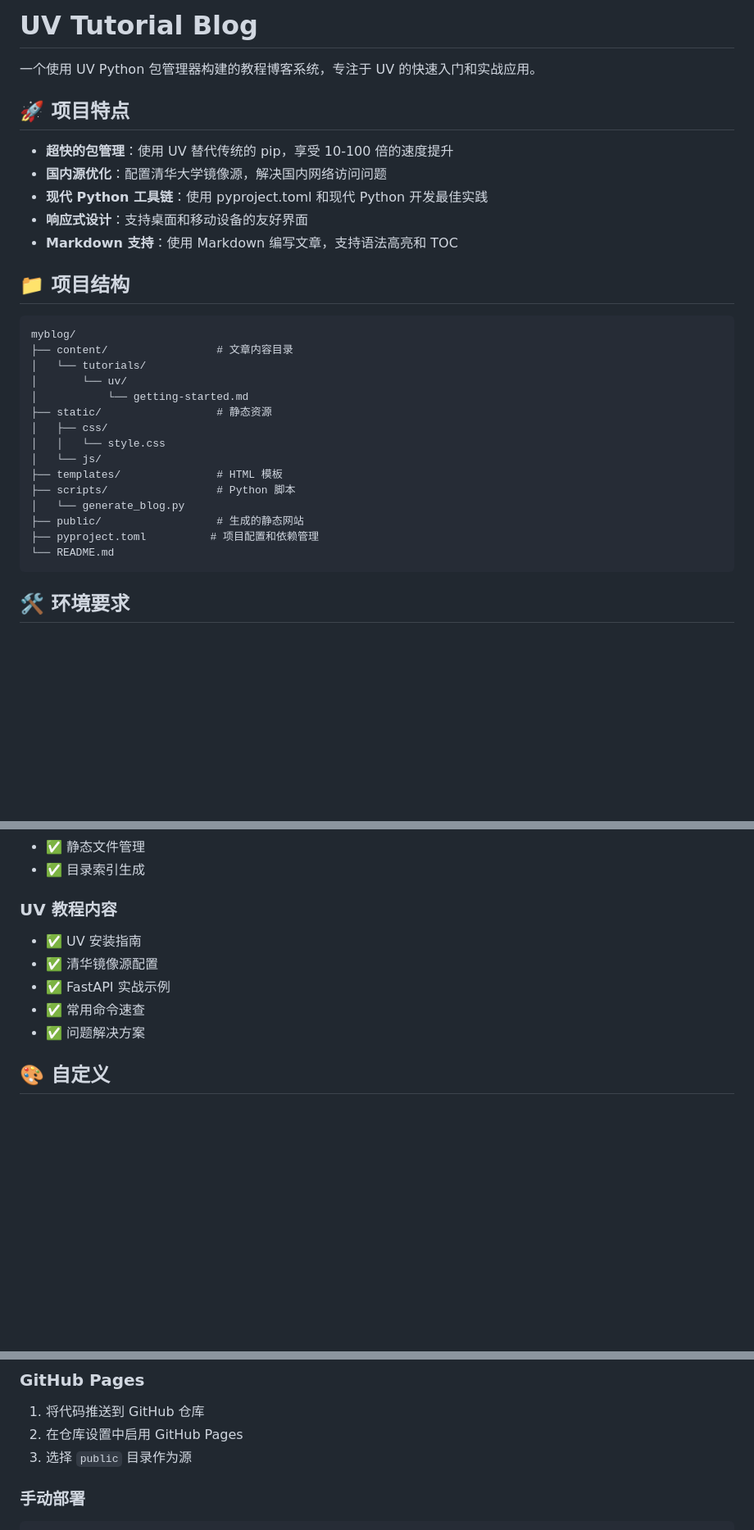
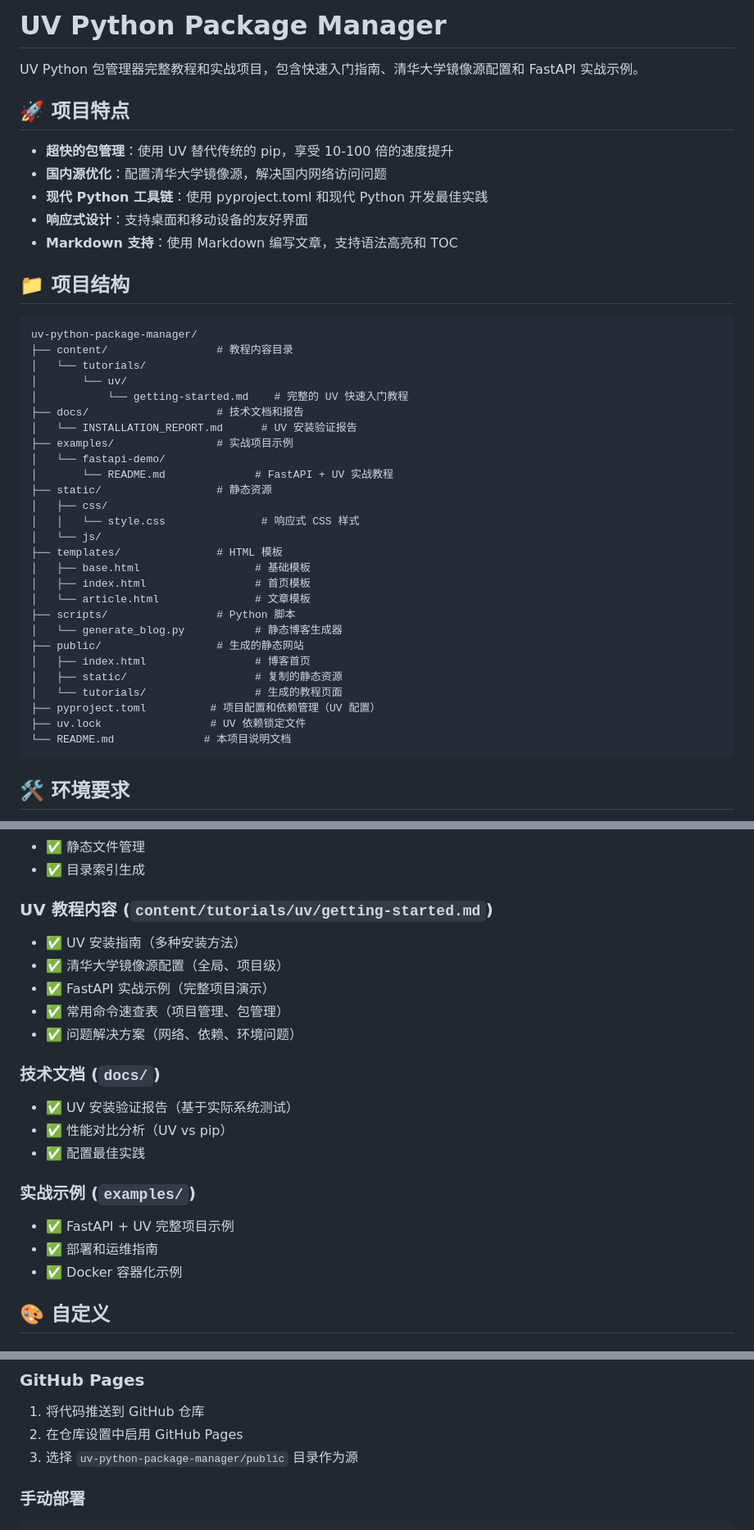
Before and after one commit to Devliang24/bloghub, a Markdown page: uv-python-package-manager/README.md, 3 parts joined by grey strips. Shown at 82% size. Drawn GitHub-style; blank space fills up the shorter version.

````diff
--- a/uv-python-package-manager/README.md
+++ b/uv-python-package-manager/README.md
@@ -1,6 +1,6 @@
-# UV Tutorial Blog
+# UV Python Package Manager
 
-一个使用 UV Python 包管理器构建的教程博客系统，专注于 UV 的快速入门和实战应用。
+UV Python 包管理器完整教程和实战项目，包含快速入门指南、清华大学镜像源配置和 FastAPI 实战示例。
 
 ## 🚀 项目特点
 
@@ -13,21 +13,33 @@
 ## 📁 项目结构
 
 ```
-myblog/
-├── content/                 # 文章内容目录
+uv-python-package-manager/
+├── content/                 # 教程内容目录
 │   └── tutorials/
 │       └── uv/
-│           └── getting-started.md
+│           └── getting-started.md    # 完整的 UV 快速入门教程
+├── docs/                    # 技术文档和报告
+│   └── INSTALLATION_REPORT.md      # UV 安装验证报告
+├── examples/                # 实战项目示例
+│   └── fastapi-demo/
+│       └── README.md              # FastAPI + UV 实战教程
 ├── static/                  # 静态资源
 │   ├── css/
-│   │   └── style.css
+│   │   └── style.css               # 响应式 CSS 样式
 │   └── js/
 ├── templates/               # HTML 模板
+│   ├── base.html                  # 基础模板
+│   ├── index.html                 # 首页模板
+│   └── article.html               # 文章模板
 ├── scripts/                 # Python 脚本
-│   └── generate_blog.py
+│   └── generate_blog.py           # 静态博客生成器
 ├── public/                  # 生成的静态网站
-├── pyproject.toml          # 项目配置和依赖管理
-└── README.md
+│   ├── index.html                 # 博客首页
+│   ├── static/                    # 复制的静态资源
+│   └── tutorials/                 # 生成的教程页面
+├── pyproject.toml          # 项目配置和依赖管理（UV 配置）
+├── uv.lock                 # UV 依赖锁定文件
+└── README.md              # 本项目说明文档
 ```
 
 ## 🛠️ 环境要求
@@ -158,13 +168,25 @@ uv run pytest --cov=scripts --cov-report=html
 - ✅ 静态文件管理
 - ✅ 目录索引生成
 
-### UV 教程内容
+### UV 教程内容 (`content/tutorials/uv/getting-started.md`)
 
-- ✅ UV 安装指南
-- ✅ 清华镜像源配置
-- ✅ FastAPI 实战示例
-- ✅ 常用命令速查
-- ✅ 问题解决方案
+- ✅ UV 安装指南（多种安装方法）
+- ✅ 清华大学镜像源配置（全局、项目级）
+- ✅ FastAPI 实战示例（完整项目演示）
+- ✅ 常用命令速查表（项目管理、包管理）
+- ✅ 问题解决方案（网络、依赖、环境问题）
+
+### 技术文档 (`docs/`)
+
+- ✅ UV 安装验证报告（基于实际系统测试）
+- ✅ 性能对比分析（UV vs pip）
+- ✅ 配置最佳实践
+
+### 实战示例 (`examples/`)
+
+- ✅ FastAPI + UV 完整项目示例
+- ✅ 部署和运维指南
+- ✅ Docker 容器化示例
 
 ## 🎨 自定义
 
@@ -186,7 +208,7 @@ uv run pytest --cov=scripts --cov-report=html
 
 1. 将代码推送到 GitHub 仓库
 2. 在仓库设置中启用 GitHub Pages
-3. 选择 `public` 目录作为源
+3. 选择 `uv-python-package-manager/public` 目录作为源
 
 ### 手动部署
 
````
Also changed, not shown: other parts of uv-python-package-manager/README.md (+2 -4 lines), README.md (deleted, +0 -56 lines).
